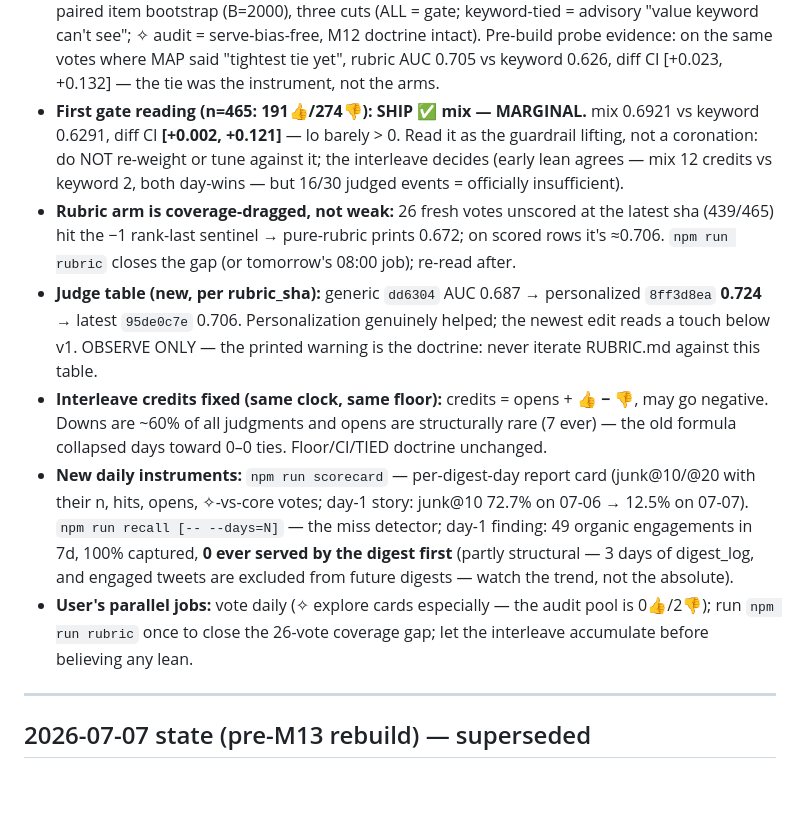
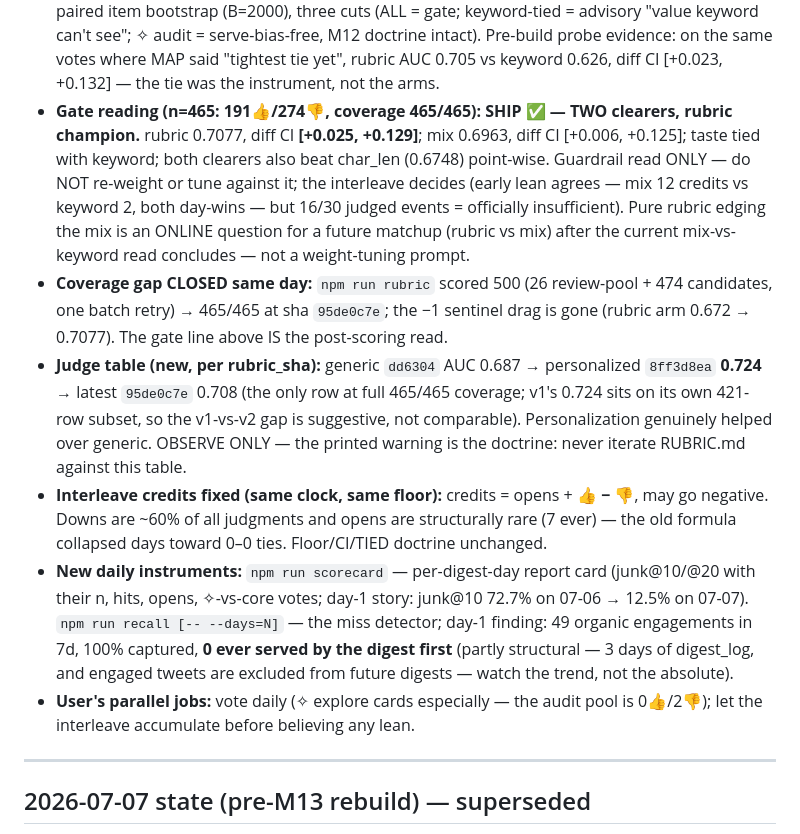
Before and after one commit to vishkrish200/actually-for-you, a Markdown page: PROGRESS.md, the part around the change. Drawn GitHub-style; blank space fills up the shorter version.

Commit message:
docs: post-scoring gate reading — rubric champions at full coverage, two clearers
npm run rubric closed the 26-vote gap (500 scored, 465/465 at sha 95de0c7e).
Fresh gate: rubric 0.7077 [+0.025, +0.129] champion, mix 0.6963 [+0.006,
+0.125] also clears, taste tied. Guardrail read only; interleave still
decides. rubric-vs-mix is a future online matchup, not a re-weighting prompt.

Co-Authored-By: Claude Fable 5 <noreply@anthropic.com>

```diff
--- a/PROGRESS.md
+++ b/PROGRESS.md
@@ -22,17 +22,21 @@ and stays the verdict-maker — ~2 weeks + the 30-judged-event floor (16/30 as o
   can't see"; ✧ audit = serve-bias-free, M12 doctrine intact). Pre-build probe evidence: on the
   same votes where MAP said "tightest tie yet", rubric AUC 0.705 vs keyword 0.626, diff CI
   [+0.023, +0.132] — the tie was the instrument, not the arms.
-- **First gate reading (n=465: 191👍/274👎): SHIP ✅ mix — MARGINAL.** mix 0.6921 vs keyword
-  0.6291, diff CI **[+0.002, +0.121]** — lo barely > 0. Read it as the guardrail lifting, not a
-  coronation: do NOT re-weight or tune against it; the interleave decides (early lean agrees —
-  mix 12 credits vs keyword 2, both day-wins — but 16/30 judged events = officially insufficient).
-- **Rubric arm is coverage-dragged, not weak:** 26 fresh votes unscored at the latest sha
-  (439/465) hit the −1 rank-last sentinel → pure-rubric prints 0.672; on scored rows it's ≈0.706.
-  `npm run rubric` closes the gap (or tomorrow's 08:00 job); re-read after.
+- **Gate reading (n=465: 191👍/274👎, coverage 465/465): SHIP ✅ — TWO clearers, rubric champion.**
+  rubric 0.7077, diff CI **[+0.025, +0.129]**; mix 0.6963, diff CI [+0.006, +0.125]; taste tied
+  with keyword; both clearers also beat char_len (0.6748) point-wise. Guardrail read ONLY — do
+  NOT re-weight or tune against it; the interleave decides (early lean agrees — mix 12 credits
+  vs keyword 2, both day-wins — but 16/30 judged events = officially insufficient). Pure rubric
+  edging the mix is an ONLINE question for a future matchup (rubric vs mix) after the current
+  mix-vs-keyword read concludes — not a weight-tuning prompt.
+- **Coverage gap CLOSED same day:** `npm run rubric` scored 500 (26 review-pool + 474 candidates,
+  one batch retry) → 465/465 at sha `95de0c7e`; the −1 sentinel drag is gone (rubric arm 0.672 →
+  0.7077). The gate line above IS the post-scoring read.
 - **Judge table (new, per rubric_sha):** generic `dd6304` AUC 0.687 → personalized `8ff3d8ea`
-  **0.724** → latest `95de0c7e` 0.706. Personalization genuinely helped; the newest edit reads a
-  touch below v1. OBSERVE ONLY — the printed warning is the doctrine: never iterate RUBRIC.md
-  against this table.
+  **0.724** → latest `95de0c7e` 0.708 (the only row at full 465/465 coverage; v1's 0.724 sits on
+  its own 421-row subset, so the v1-vs-v2 gap is suggestive, not comparable). Personalization
+  genuinely helped over generic. OBSERVE ONLY — the printed warning is the doctrine: never
+  iterate RUBRIC.md against this table.
 - **Interleave credits fixed (same clock, same floor):** credits = opens + 👍 **− 👎**, may go
   negative. Downs are ~60% of all judgments and opens are structurally rare (7 ever) — the old
   formula collapsed days toward 0–0 ties. Floor/CI/TIED doctrine unchanged.
@@ -43,8 +47,7 @@ and stays the verdict-maker — ~2 weeks + the 30-judged-event floor (16/30 as o
   digest_log, and engaged tweets are excluded from future digests — watch the trend, not the
   absolute).
 - **User's parallel jobs:** vote daily (✧ explore cards especially — the audit pool is 0👍/2👎);
-  run `npm run rubric` once to close the 26-vote coverage gap; let the interleave accumulate
-  before believing any lean.
+  let the interleave accumulate before believing any lean.
 
 ---
 
```
